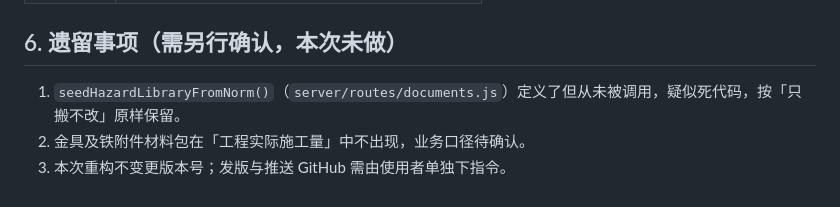
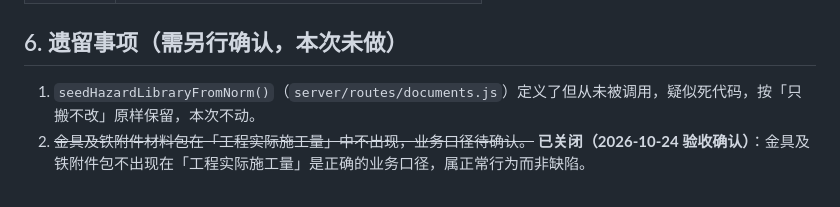
Before and after one commit to wangsvven/epds, a Markdown page: docs/REFACTOR_RESULT.md, the part around the change. Drawn GitHub-style.

Commit message:
docs: 关闭金具包遗留项（验收确认为正确业务口径）

```diff
--- a/docs/REFACTOR_RESULT.md
+++ b/docs/REFACTOR_RESULT.md
@@ -107,6 +107,5 @@ init → contacts → users → projects → plans → actualWorks → main`
 
 ## 6. 遗留事项（需另行确认，本次未做）
 
-1. `seedHazardLibraryFromNorm()`（`server/routes/documents.js`）定义了但从未被调用，疑似死代码，按「只搬不改」原样保留。
-2. 金具及铁附件材料包在「工程实际施工量」中不出现，业务口径待确认。
-3. 本次重构不变更版本号；发版与推送 GitHub 需由使用者单独下指令。
+1. `seedHazardLibraryFromNorm()`（`server/routes/documents.js`）定义了但从未被调用，疑似死代码，按「只搬不改」原样保留，本次不动。
+2. ~~金具及铁附件材料包在「工程实际施工量」中不出现，业务口径待确认。~~ **已关闭（2026-10-24 验收确认）**：金具及铁附件包不出现在「工程实际施工量」是正确的业务口径，属正常行为而非缺陷。
```
